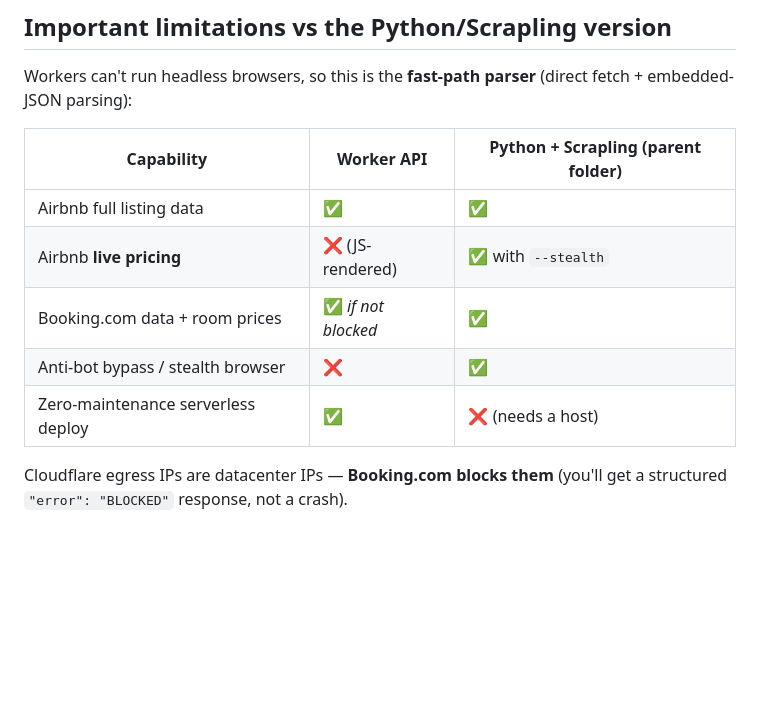
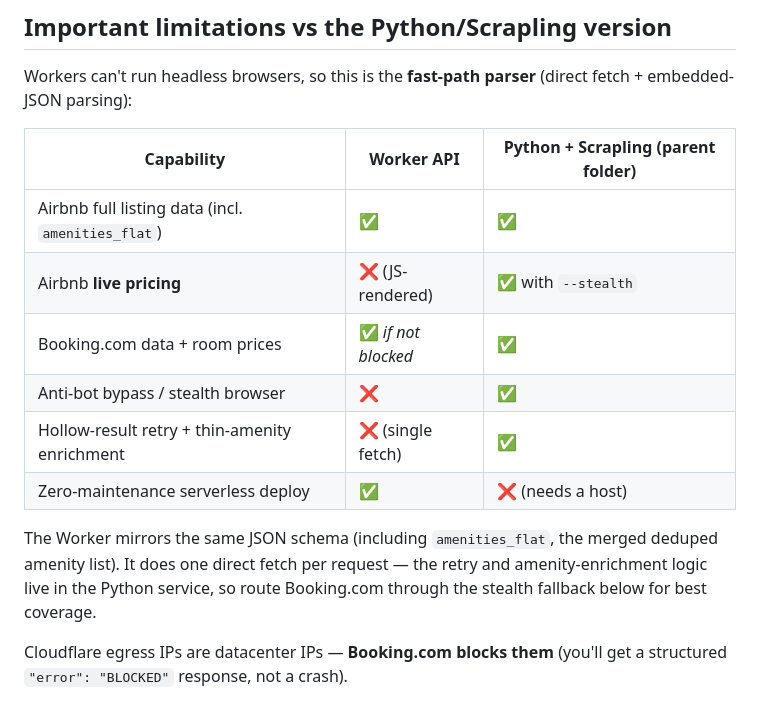
Before and after one commit to shreyjindal-oss/listing-scraper, a Markdown page: cloudflare-worker/README.md, the part around the change. GitHub-like rendering; blank space fills up the shorter version.

```diff
--- a/cloudflare-worker/README.md
+++ b/cloudflare-worker/README.md
@@ -69,11 +69,17 @@ Workers can't run headless browsers, so this is the **fast-path parser**
 
 | Capability | Worker API | Python + Scrapling (parent folder) |
 |---|---|---|
-| Airbnb full listing data | ✅ | ✅ |
+| Airbnb full listing data (incl. `amenities_flat`) | ✅ | ✅ |
 | Airbnb **live pricing** | ❌ (JS-rendered) | ✅ with `--stealth` |
 | Booking.com data + room prices | ✅ *if not blocked* | ✅ |
 | Anti-bot bypass / stealth browser | ❌ | ✅ |
+| Hollow-result retry + thin-amenity enrichment | ❌ (single fetch) | ✅ |
 | Zero-maintenance serverless deploy | ✅ | ❌ (needs a host) |
+
+The Worker mirrors the same JSON schema (including `amenities_flat`, the merged
+deduped amenity list). It does one direct fetch per request — the retry and
+amenity-enrichment logic live in the Python service, so route Booking.com
+through the stealth fallback below for best coverage.
 
 Cloudflare egress IPs are datacenter IPs — **Booking.com blocks them**
 (you'll get a structured `"error": "BLOCKED"` response, not a crash).
```
Also changed, not shown: README.md (+46 -15 lines).
